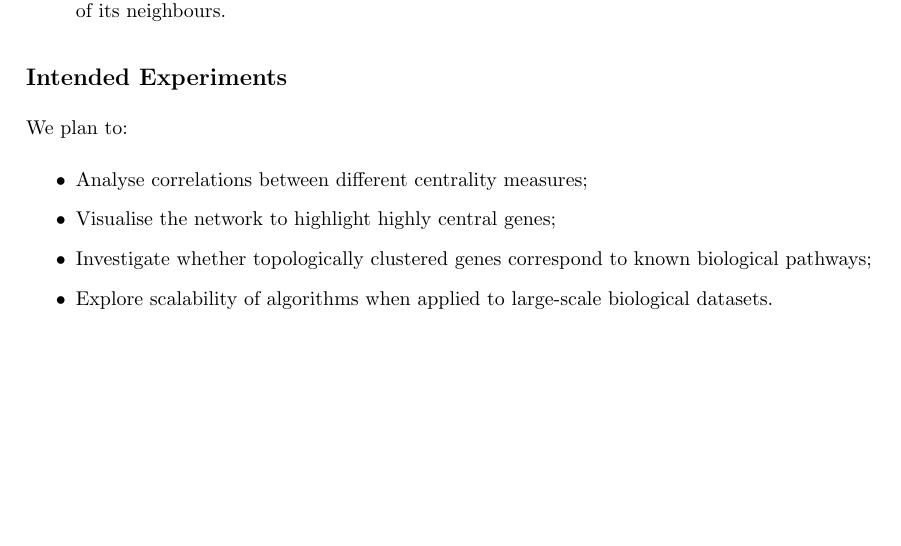
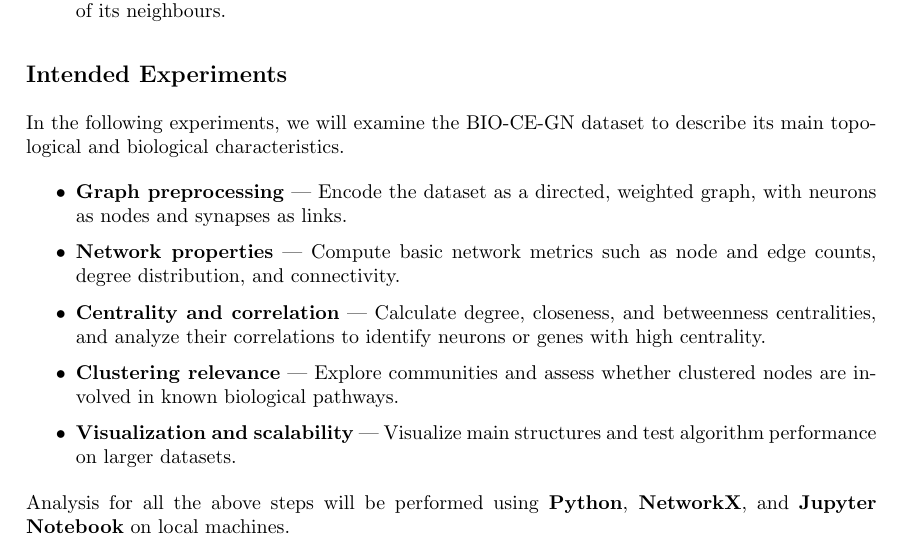
Before and after one commit to francescazaccarin/LFN-BIO-CE-GN, a LaTeX paper (final-report/source/main.tex, which reads final-report/source/chapters/introduction.tex): part of page 4 of 5, cut so that both start at the same text, the shorter picture padded with empty space. Compiled offline with pdfLaTeX.

Commit message:
Update introduction.tex

```diff
--- a/final-report/source/chapters/introduction.tex
+++ b/final-report/source/chapters/introduction.tex
@@ -70,10 +70,14 @@ We computed several network metrics to analyse different aspects of the network:
 
 \subsection{Intended Experiments}
 
-We plan to:
+In the following experiments, we will examine the BIO-CE-GN dataset to describe its main topological and biological characteristics.
+
 \begin{itemize}
-    \item Analyse correlations between different centrality measures;
-    \item Visualise the network to highlight highly central genes;
-    \item Investigate whether topologically clustered genes correspond to known biological pathways;
-    \item Explore scalability of algorithms when applied to large-scale biological datasets.
+    \item \textbf{Graph preprocessing} — Encode the dataset as a directed, weighted graph, with neurons as nodes and synapses as links.
+    \item \textbf{Network properties} — Compute basic network metrics such as node and edge counts, degree distribution, and connectivity.
+    \item \textbf{Centrality and correlation} — Calculate degree, closeness, and betweenness centralities, and analyze their correlations to identify neurons or genes with high centrality.
+    \item \textbf{Clustering relevance} — Explore communities and assess whether clustered nodes are involved in known biological pathways.
+    \item \textbf{Visualization and scalability} — Visualize main structures and test algorithm performance on larger datasets.
 \end{itemize}
+
+Analysis for all the above steps will be performed using \textbf{Python}, \textbf{NetworkX}, and \textbf{Jupyter Notebook} on local machines.
```
